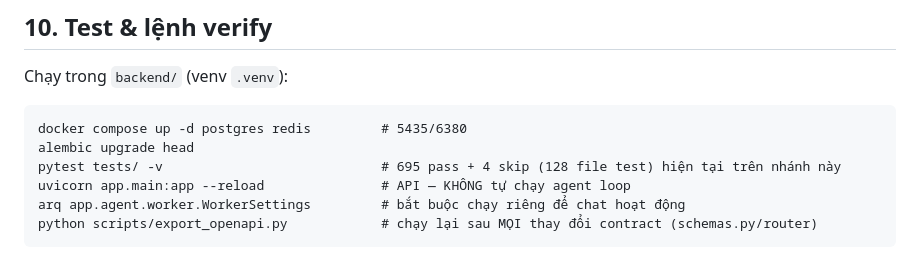
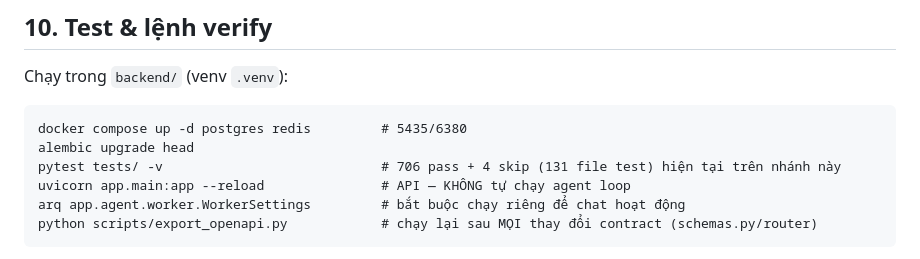
Before and after one commit to Ryan1712/ai-assistant, a Markdown page: PROJECT_CONTEXT.md, the part around the change. GitHub-like rendering.

Commit message:
docs: PROJECT_CONTEXT.md - dong bo so pytest o muc 10 voi muc 13 (706/4/131)
Co-Authored-By: Claude Opus 4.8 (1M context) <noreply@anthropic.com>

````diff
--- a/PROJECT_CONTEXT.md
+++ b/PROJECT_CONTEXT.md
@@ -179,7 +179,7 @@ Chạy trong `backend/` (venv `.venv`):
 ```
 docker compose up -d postgres redis         # 5435/6380
 alembic upgrade head
-pytest tests/ -v                            # 695 pass + 4 skip (128 file test) hiện tại trên nhánh này
+pytest tests/ -v                            # 706 pass + 4 skip (131 file test) hiện tại trên nhánh này
 uvicorn app.main:app --reload               # API — KHÔNG tự chạy agent loop
 arq app.agent.worker.WorkerSettings         # bắt buộc chạy riêng để chat hoạt động
 python scripts/export_openapi.py            # chạy lại sau MỌI thay đổi contract (schemas.py/router)
````
